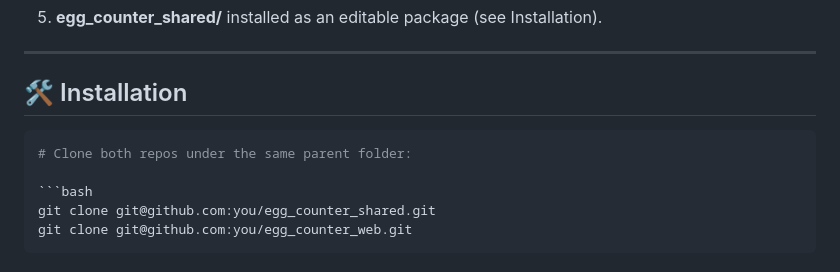
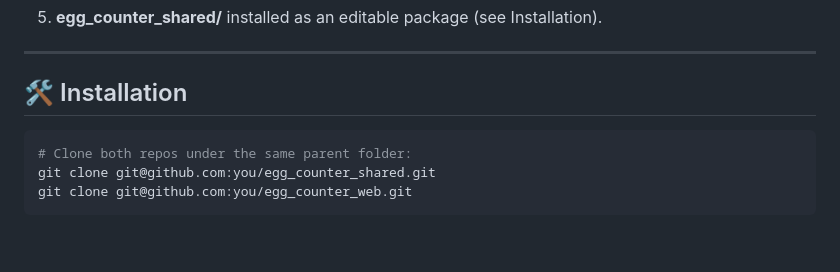
Before and after one commit to davingee/egg_counter, a Markdown page: README.md, the part around the change. Rendered like a GitHub page; blank space fills up the shorter version.

Commit message:
clean up

`````diff
--- a/README.md
+++ b/README.md
@@ -85,10 +85,8 @@ Below is the layout of this repository, viewed from the GitHub root:
 
 ## 🛠️ Installation
 
-````bash
+```bash
 # Clone both repos under the same parent folder:
-
-```bash
 git clone git@github.com:you/egg_counter_shared.git
 git clone git@github.com:you/egg_counter_web.git
 ````
`````
